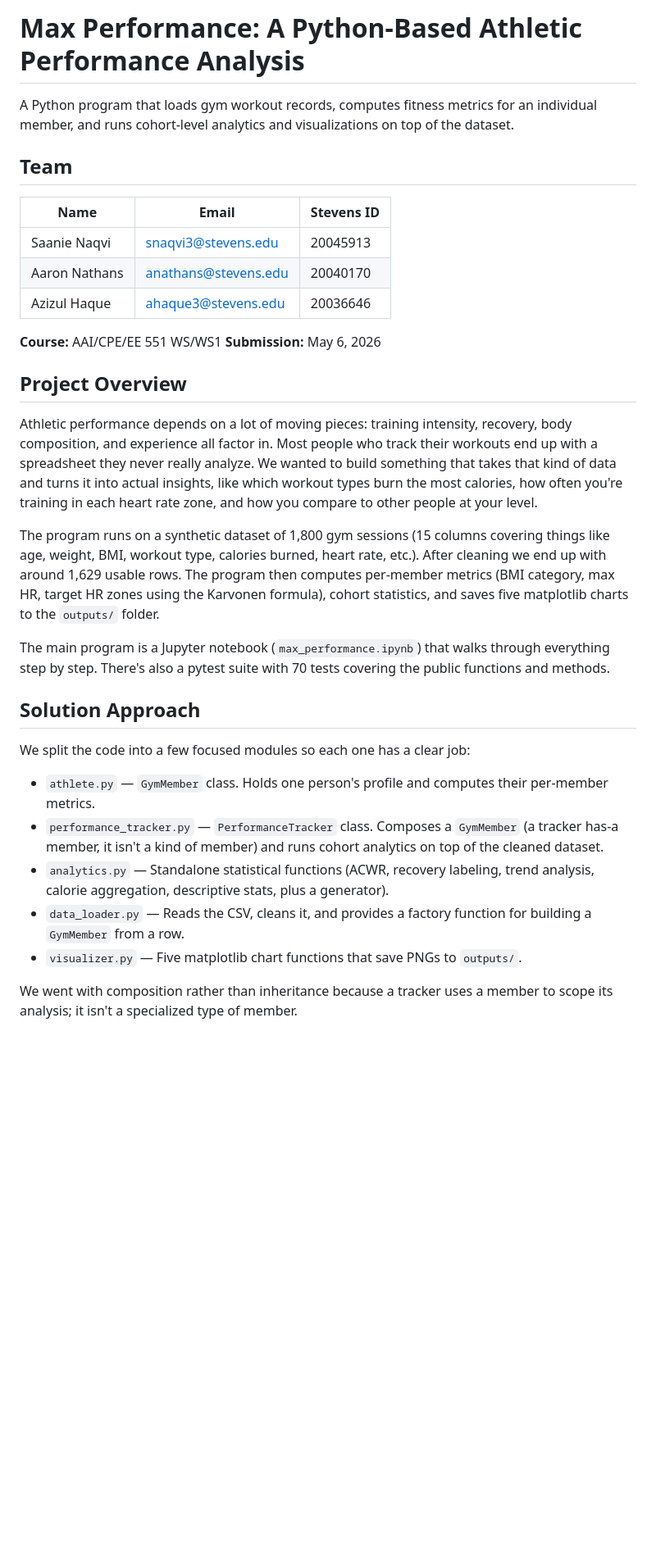
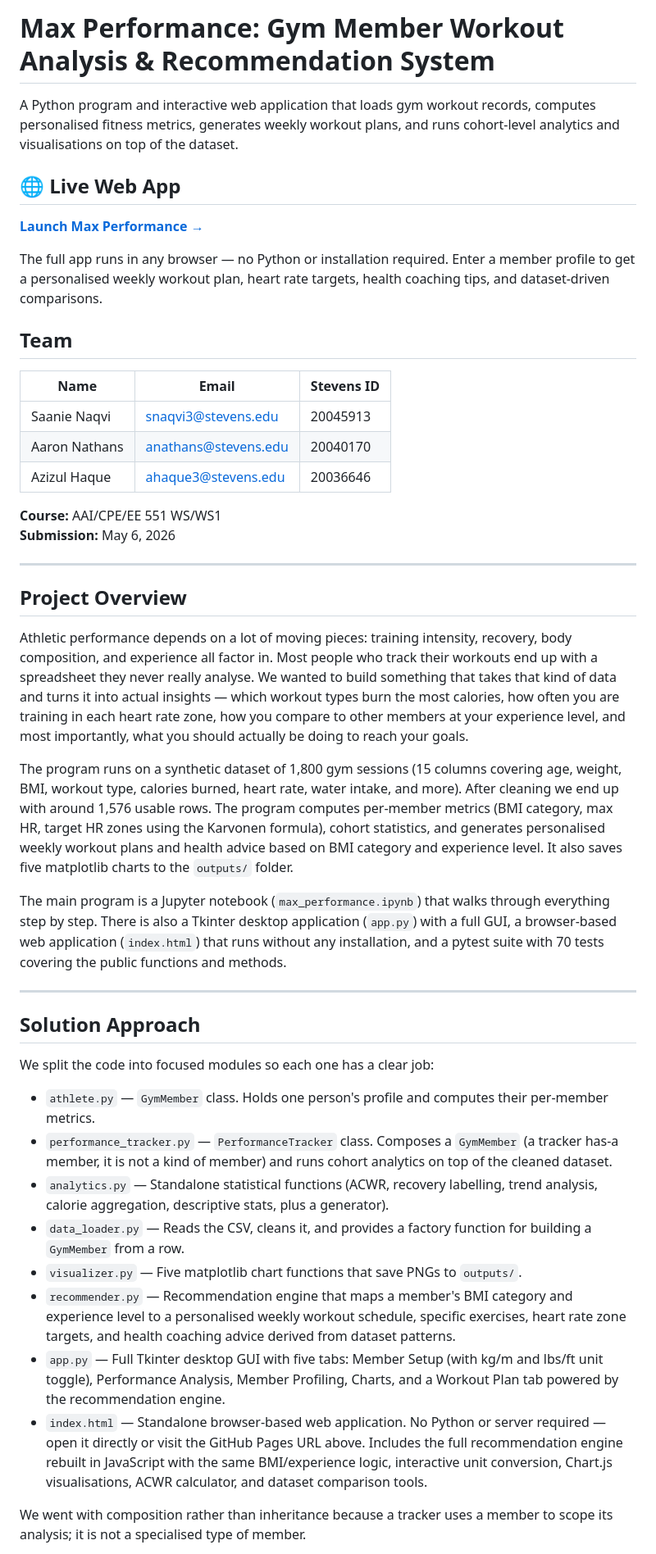
Before and after one commit to SNaqvi-Stevens/Max-Performance-Application, a Markdown page: README.md, the part around one of its changes. Shown at 82% size. GitHub-like rendering; blank space fills up the shorter version.

```diff
--- a/README.md
+++ b/README.md
@@ -1,6 +1,12 @@
-# Max Performance: A Python-Based Athletic Performance Analysis
+# Max Performance: Gym Member Workout Analysis & Recommendation System
 
-A Python program that loads gym workout records, computes fitness metrics for an individual member, and runs cohort-level analytics and visualizations on top of the dataset.
+A Python program and interactive web application that loads gym workout records, computes personalised fitness metrics, generates weekly workout plans, and runs cohort-level analytics and visualisations on top of the dataset.
+
+## 🌐 Live Web App
+
+**[Launch Max Performance →](https://snaqvi3.github.io/Max-Performance-Application-main/)**
+
+The full app runs in any browser — no Python or installation required. Enter a member profile to get a personalised weekly workout plan, heart rate targets, health coaching tips, and dataset-driven comparisons.
 
 ## Team
 
@@ -13,23 +19,30 @@ A Python program that loads gym workout records, computes fitness metrics for an
 **Course:** AAI/CPE/EE 551 WS/WS1
 **Submission:** May 6, 2026
 
+---
+
 ## Project Overview
 
-Athletic performance depends on a lot of moving pieces: training intensity, recovery, body composition, and experience all factor in. Most people who track their workouts end up with a spreadsheet they never really analyze. We wanted to build something that takes that kind of data and turns it into actual insights, like which workout types burn the most calories, how often you're training in each heart rate zone, and how you compare to other people at your level.
+Athletic performance depends on a lot of moving pieces: training intensity, recovery, body composition, and experience all factor in. Most people who track their workouts end up with a spreadsheet they never really analyse. We wanted to build something that takes that kind of data and turns it into actual insights — which workout types burn the most calories, how often you are training in each heart rate zone, how you compare to other members at your experience level, and most importantly, what you should actually be doing to reach your goals.
 
-The program runs on a synthetic dataset of 1,800 gym sessions (15 columns covering things like age, weight, BMI, workout type, calories burned, heart rate, etc.). After cleaning we end up with around 1,629 usable rows. The program then computes per-member metrics (BMI category, max HR, target HR zones using the Karvonen formula), cohort statistics, and saves five matplotlib charts to the `outputs/` folder.
+The program runs on a synthetic dataset of 1,800 gym sessions (15 columns covering age, weight, BMI, workout type, calories burned, heart rate, water intake, and more). After cleaning we end up with around 1,576 usable rows. The program computes per-member metrics (BMI category, max HR, target HR zones using the Karvonen formula), cohort statistics, and generates personalised weekly workout plans and health advice based on BMI category and experience level. It also saves five matplotlib charts to the `outputs/` folder.
 
-The main program is a Jupyter notebook (`max_performance.ipynb`) that walks through everything step by step. There's also a pytest suite with 70 tests covering the public functions and methods.
+The main program is a Jupyter notebook (`max_performance.ipynb`) that walks through everything step by step. There is also a Tkinter desktop application (`app.py`) with a full GUI, a browser-based web application (`index.html`) that runs without any installation, and a pytest suite with 70 tests covering the public functions and methods.
+
+---
 
 ## Solution Approach
 
-We split the code into a few focused modules so each one has a clear job:
+We split the code into focused modules so each one has a clear job:
 
 - `athlete.py` — `GymMember` class. Holds one person's profile and computes their per-member metrics.
-- `performance_tracker.py` — `PerformanceTracker` class. Composes a `GymMember` (a tracker has-a member, it isn't a kind of member) and runs cohort analytics on top of the cleaned dataset.
-- `analytics.py` — Standalone statistical functions (ACWR, recovery labeling, trend analysis, calorie aggregation, descriptive stats, plus a generator).
+- `performance_tracker.py` — `PerformanceTracker` class. Composes a `GymMember` (a tracker has-a member, it is not a kind of member) and runs cohort analytics on top of the cleaned dataset.
+- `analytics.py` — Standalone statistical functions (ACWR, recovery labelling, trend analysis, calorie aggregation, descriptive stats, plus a generator).
 - `data_loader.py` — Reads the CSV, cleans it, and provides a factory function for building a `GymMember` from a row.
 - `visualizer.py` — Five matplotlib chart functions that save PNGs to `outputs/`.
+- `recommender.py` — Recommendation engine that maps a member's BMI category and experience level to a personalised weekly workout schedule, specific exercises, heart rate zone targets, and health coaching advice derived from dataset patterns.
+- `app.py` — Full Tkinter desktop GUI with five tabs: Member Setup (with kg/m and lbs/ft unit toggle), Performance Analysis, Member Profiling, Charts, and a Workout Plan tab powered by the recommendation engine.
+- `index.html` — Standalone browser-based web application. No Python or server required — open it directly or visit the GitHub Pages URL above. Includes the full recommendation engine rebuilt in JavaScript with the same BMI/experience logic, interactive unit conversion, Chart.js visualisations, ACWR calculator, and dataset comparison tools.
 
-We went with composition rather than inheritance because a tracker uses a member to scope its analysis; it isn't a specialized type of member.
+We went with composition rather than inheritance because a tracker uses a member to scope its analysis; it is not a specialised type of member.
 
```
Also changed, not shown: other parts of README.md (+77 -21 lines).
